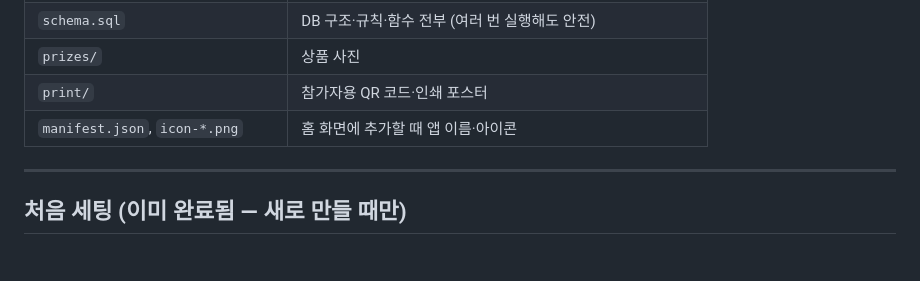
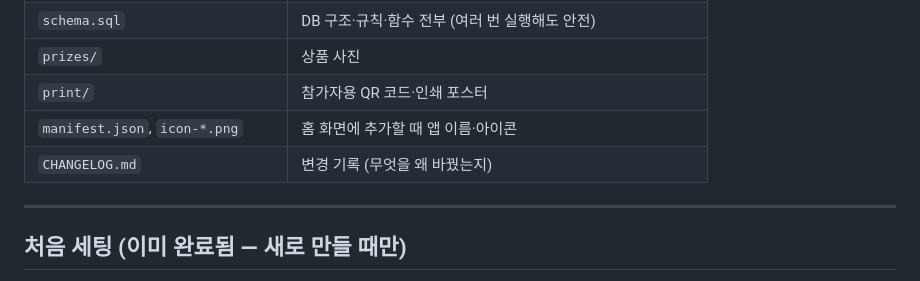
Before and after one commit to Joel-Cloud009/casino_ticket, a Markdown page: README.md, the part around the change. Rendered like a GitHub page.

Commit message:
변경 기록(CHANGELOG.md) 추가: 2026-10-10 기획 정리·비주얼 리뉴얼 내용, 배포 전 DB 재실행 안내
Co-Authored-By: Claude Opus 5.5 <noreply@anthropic.com>

```diff
--- a/README.md
+++ b/README.md
@@ -70,6 +70,7 @@ git checkout dev
 | `prizes/` | 상품 사진 |
 | `print/` | 참가자용 QR 코드·인쇄 포스터 |
 | `manifest.json`, `icon-*.png` | 홈 화면에 추가할 때 앱 이름·아이콘 |
+| `CHANGELOG.md` | 변경 기록 (무엇을 왜 바꿨는지) |
 
 ---
 
```
Also changed, not shown: CHANGELOG.md (added, +40 -0 lines).
